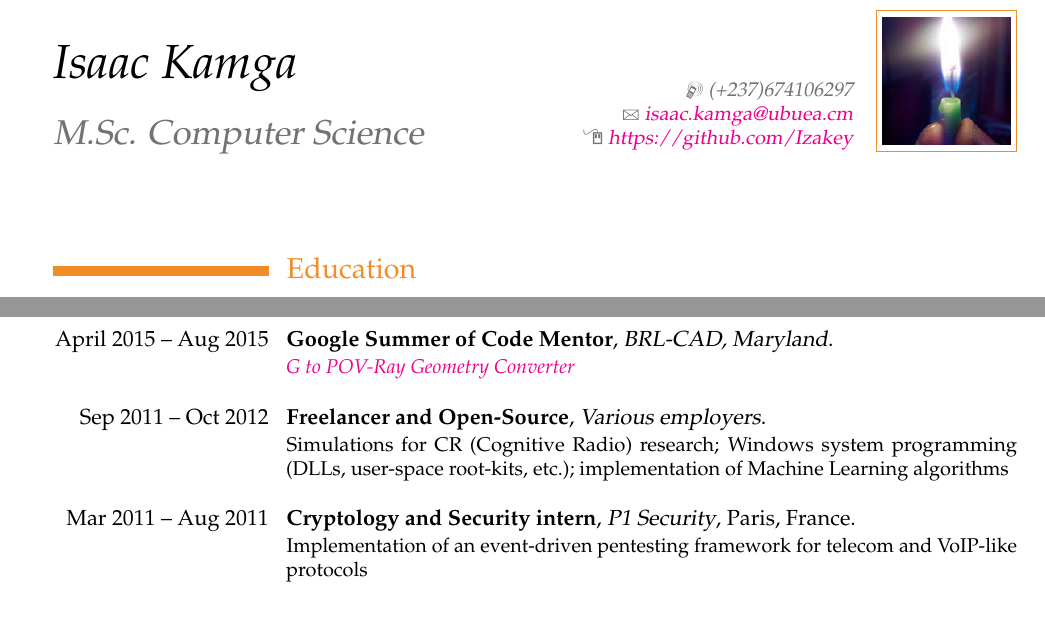
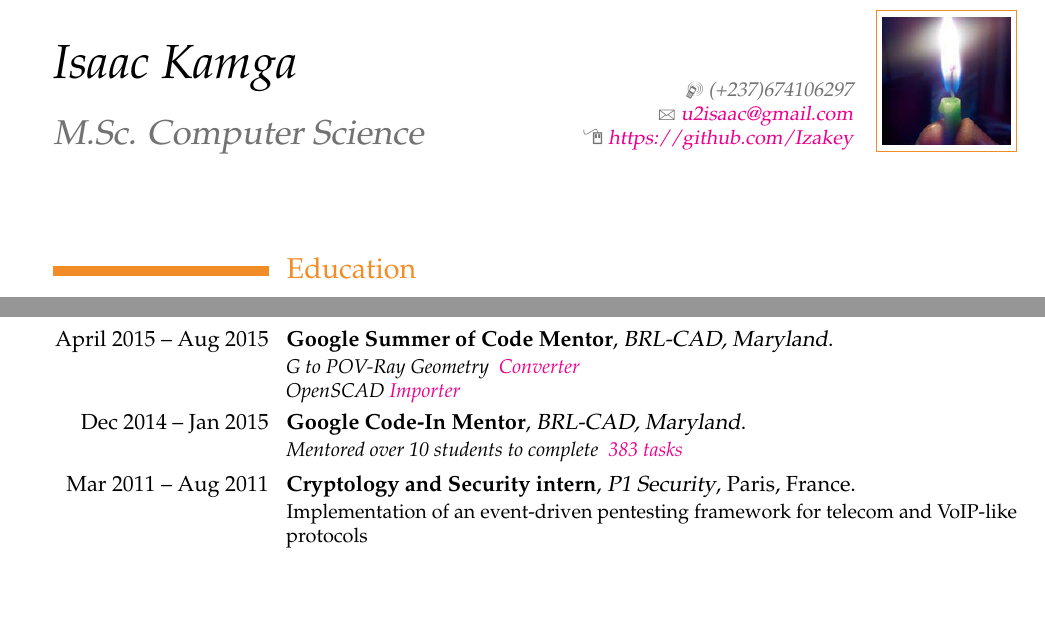
Before and after one commit to ebenezergraham/Resume, a LaTeX CV (Resume.tex): two parts of page 1 of 2, joined at a grey line, cut so that both start at the same text. The pictures show the PDF file Resume.pdf that the author committed with the source.

Commit message:
2014 Google Code-In Mentor

```diff
--- a/Resume.tex
+++ b/Resume.tex
@@ -19,7 +19,7 @@
 \firstname{\textit{Isaac}}
 \familyname{\textit{Kamga}}
 \title{M.Sc. Computer Science}
-\email{isaac.kamga@ubuea.cm}
+\email{u2isaac@gmail.com}
 \photo[64pt]{Candle.jpg}
 \address{}
 \mobile{(+237)674106297}
@@ -35,12 +35,11 @@
 {\textit{Magna Cum Laude}}
 
 \section{Professional Experience}
-\cventry{\llap{April 2015 -- Aug 2015}}{Google Summer of Code Mentor}{BRL-CAD, Maryland}{}{}{
-\href{http://www.google-melange.com/gsoc/project/details/google/gsoc2015/gurwinder\_singh\_bains/5639274879778816}{\textit{G to POV-Ray Geometry Converter}} \newline{}}
-\cventry{Sep 2011 -- Oct 2012}{Freelancer and Open-Source}{Various employers}{}{}{
-Simulations for CR (Cognitive Radio) research; Windows system programming (DLLs, user-space
-root-kits, etc.); implementation of Machine Learning algorithms\newline{}}
-
+\cventry{\llap{April 2015 -- Aug 2015}}{Google Summer of Code Mentor}{BRL-CAD, Maryland}{}{}{\textit{G to POV-Ray Geometry}
+\href{http://www.google-melange.com/gsoc/project/details/google/gsoc2015/gurwinder\_singh\_bains/5639274879778816}{\textit{ Converter}}\\
+\textit{OpenSCAD}\href{http://www.google-melange.com/gsoc/project/details/google/gsoc2015/andrei\_il/5676830073815040}{\textit{ Importer}}}
+\cventry{\llap{Dec 2014 -- Jan 2015}}{Google Code-In Mentor}{BRL-CAD, Maryland}{}{}{\textit{Mentored over 10 students to complete}
+\href{http://www.google-melange.com/gci/dashboard/google/gci2014#all_org_tasks}{\textit{ 383 tasks}}}
 \cventry{Mar 2011 -- Aug 2011}{Cryptology and Security intern}{P1 Security}{Paris}{France}{
 Implementation of an event-driven pentesting framework for telecom and VoIP-like protocols
 \newline{}}
```
Also changed, not shown: Resume.pdf, Resume.tex (2 more changed lines), 2 other files.
